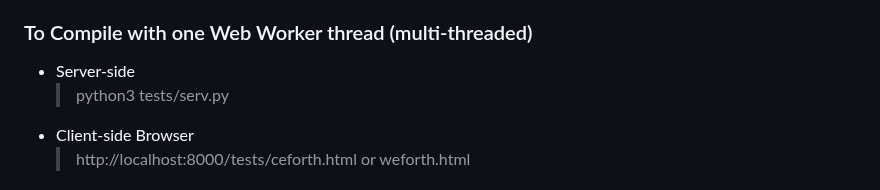
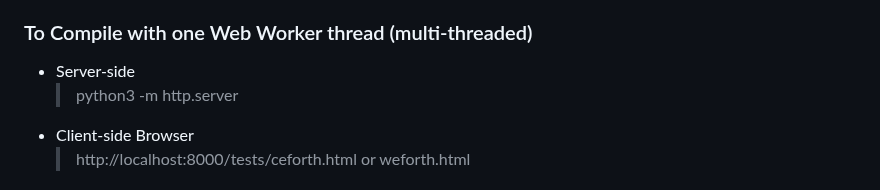
Before and after one commit to chochain/weForth, a Markdown page: README.md, the part around the change. Rendered like a GitHub page.

Commit message:
~/README use http.server for Python HTTP server

```diff
--- a/README.md
+++ b/README.md
@@ -22,7 +22,7 @@ With WASM, the interoperability between different languages become a thing of th
 
 ### To Compile with one Web Worker thread (multi-threaded)
 * Server-side
-  > python3 tests/serv.py
+  > python3 -m http.server
 * Client-side Browser
   > http://localhost:8000/tests/ceforth.html or weforth.html
 
```
